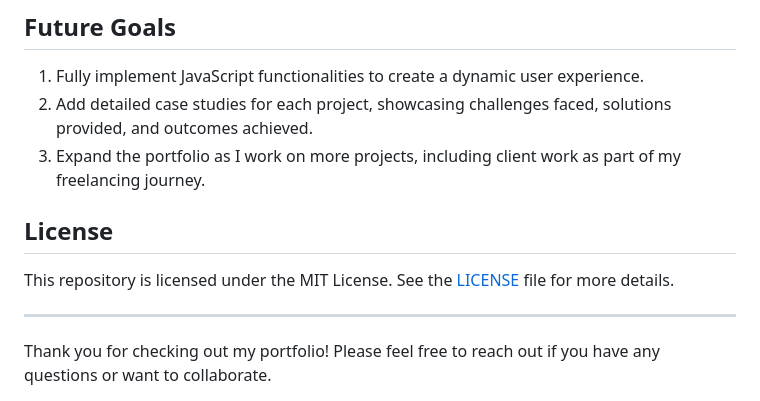
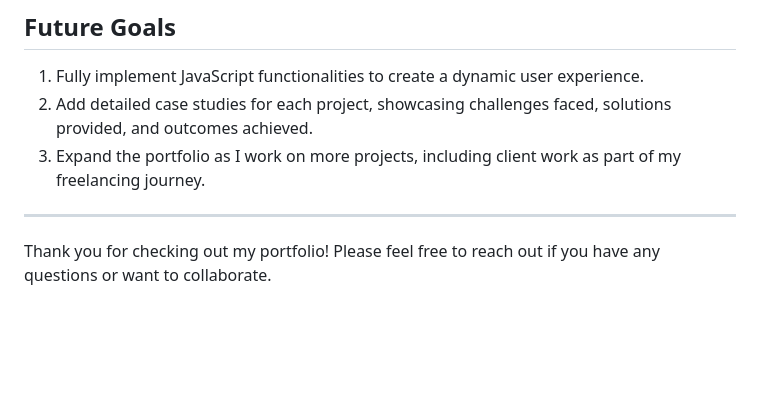
Before and after one commit to maziz6/personal-portfolio, a Markdown page: README.md, the part around the change. Drawn GitHub-style; blank space fills up the shorter version.

```diff
--- a/README.md
+++ b/README.md
@@ -73,10 +73,6 @@ If you're not familiar with GitHub workflows, you can also open issues to discus
 2. Add detailed case studies for each project, showcasing challenges faced, solutions provided, and outcomes achieved.
 3. Expand the portfolio as I work on more projects, including client work as part of my freelancing journey.
 
-## License
-
-This repository is licensed under the MIT License. See the [LICENSE](LICENSE) file for more details.
-
 ---
 
 Thank you for checking out my portfolio! Please feel free to reach out if you have any questions or want to collaborate.
```
